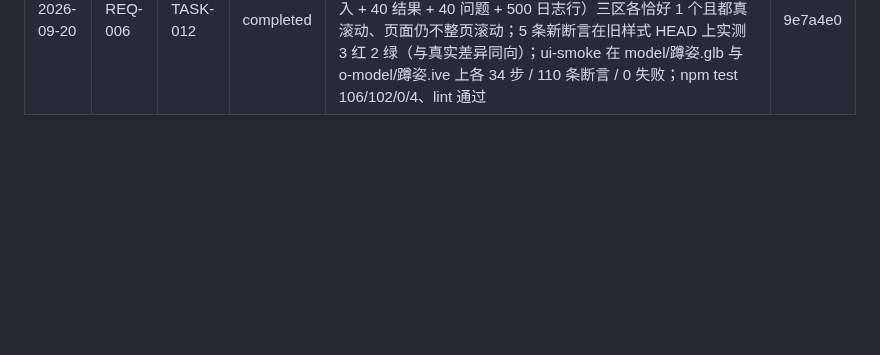
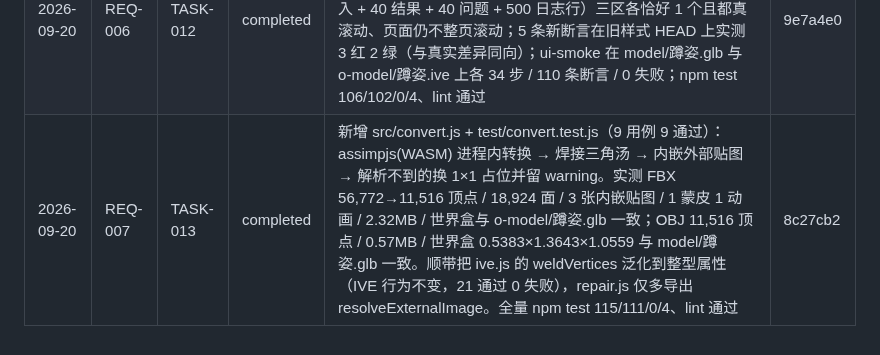
Before and after one commit to sunny-zhai/glb-texture-repair-tool, a Markdown page: docs/PROJECT_MEMORY.md, the part around the change. Rendered like a GitHub page; blank space fills up the shorter version.

Commit message:
chore(REQ-007/TASK-013): 回填任务完成线
合并点（8c27cb2）按 TASKS.md 的权威状态追加完成线，memory check 转绿。

Co-Authored-By: DeepSeek Harness <noreply@deepseek.com>

```diff
--- a/docs/PROJECT_MEMORY.md
+++ b/docs/PROJECT_MEMORY.md
@@ -50,4 +50,5 @@
 | 2026-09-18 | REQ-006 | TASK-010 | completed | npm run lint 通过；npm test → 106 用例 / 102 通过 / 0 失败 / 4 跳过；ui-smoke 在 model/蹲姿.glb 与 o-model/蹲姿.ive 上各 32 步 / 99 条断言 / 0 失败（含画布高度 ≥ CANVAS_MIN_HEIGHT 与假绿防线）；第二轮交付前冷审为有条件通过，重要项已修（画布下限 127→161px，实测种入 bottom:99999 后画布 161px、标题行 34px）；人工目视待 sunny-zhai 确认 | b8bdddc |
 | 2026-09-18 | REQ-006 | TASK-011 | completed | 栏位尺寸与内容解耦（ADR-007/BR-028）：6 条新回归断言在修复前代码 b8bdddc 上实测全红且只有这 6 条红（预览条 99→189px、日志 380→290px 并落盘、换回短文本仍 290）；修复后 ui-smoke 在 model/蹲姿.glb 与 o-model/蹲姿.ive 上各 33 步 / 105 条断言 / 0 失败；用户场景复测预览条 126 / 画布 161 / 日志 313 恒定、localStorage 设定的 367 不被改写；连带修掉 .pane-center 隐式列被 nowrap 撑到 2994px；npm test 106/102/0/4、lint 通过 | 87e73b4 |
 | 2026-09-20 | REQ-006 | TASK-012 | completed | 白绘细滚动条（::-webkit-scrollbar 8px，且不写标准属性以免被 Chromium 整体忽略）+ 每区只留最外层滚动容器：修复前审计左栏 3 个/右栏 2 个/日志 1 个滚动条，修复后内容灌满（60 输入 + 40 结果 + 40 问题 + 500 日志行）三区各恰好 1 个且都真滚动、页面仍不整页滚动；5 条新断言在旧样式 HEAD 上实测 3 红 2 绿（与真实差异同向）；ui-smoke 在 model/蹲姿.glb 与 o-model/蹲姿.ive 上各 34 步 / 110 条断言 / 0 失败；npm test 106/102/0/4、lint 通过 | 9e7a4e0 |
+| 2026-09-20 | REQ-007 | TASK-013 | completed | 新增 src/convert.js + test/convert.test.js（9 用例 9 通过）：assimpjs(WASM) 进程内转换 → 焊接三角汤 → 内嵌外部贴图 → 解析不到的换 1×1 占位并留 warning。实测 FBX 56,772→11,516 顶点 / 18,924 面 / 3 张内嵌贴图 / 1 蒙皮 1 动画 / 2.32MB / 世界盒与 o-model/蹲姿.glb 一致；OBJ 11,516 顶点 / 0.57MB / 世界盒 0.5383×1.3643×1.0559 与 model/蹲姿.glb 一致。顺带把 ive.js 的 weldVertices 泛化到整型属性（IVE 行为不变，21 通过 0 失败），repair.js 仅多导出 resolveExternalImage。全量 npm test 115/111/0/4、lint 通过 | 8c27cb2 |
 <!-- memory:completion:end -->
```
